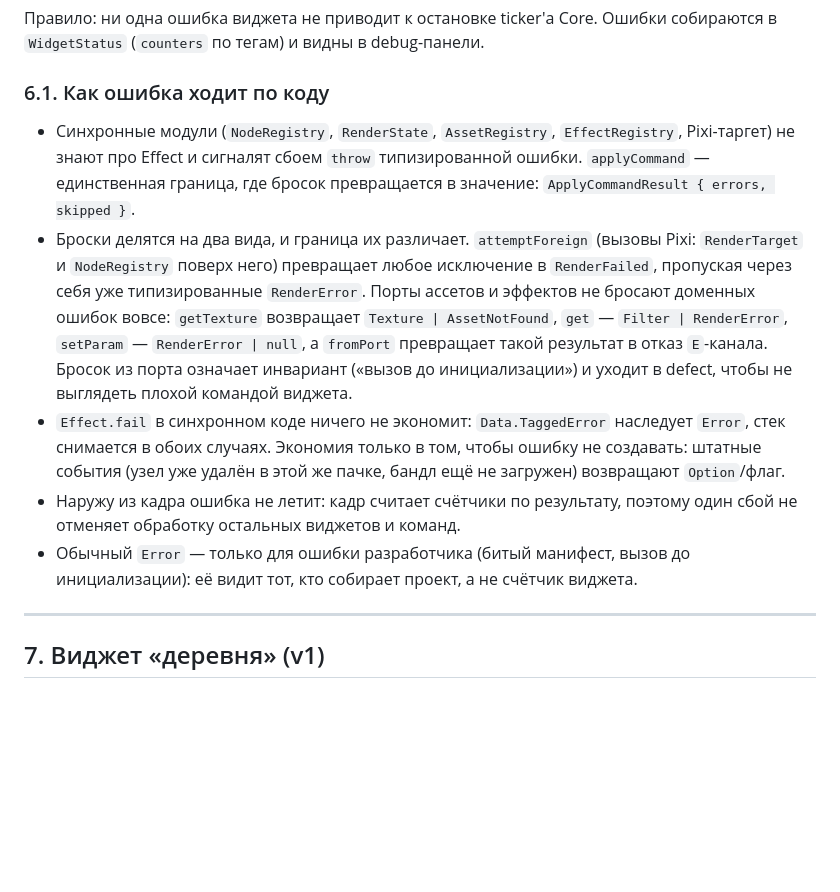
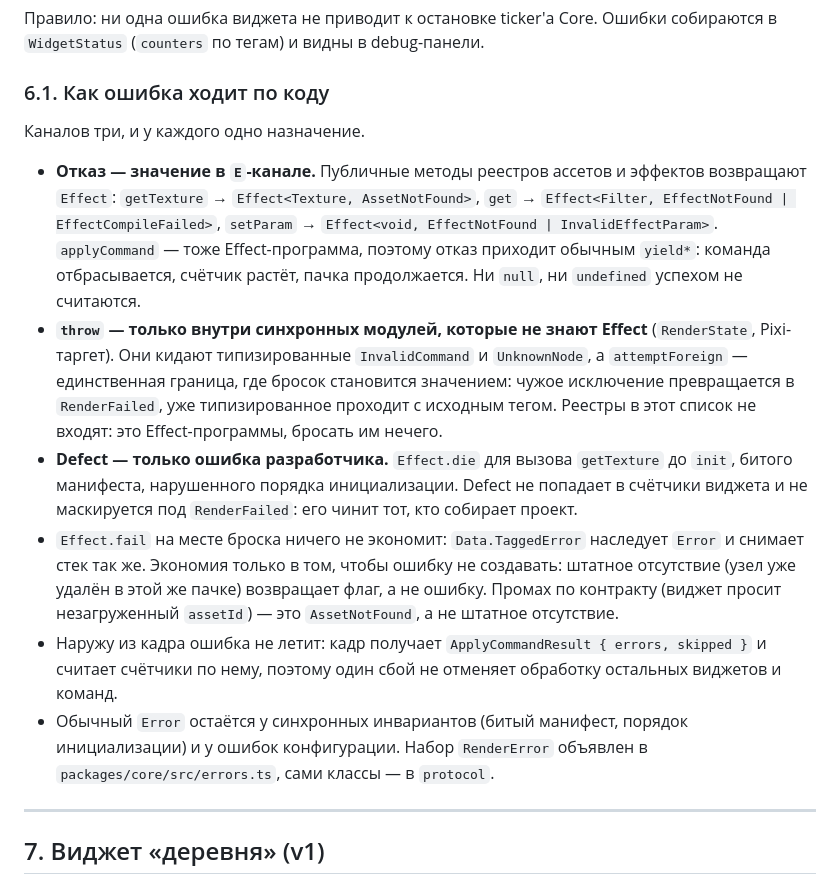
Before and after one commit to Ku6epXBOCTuK/twitch-village, a Markdown page: docs/ARCHITECTURE.md, the part around the change. Drawn GitHub-style; blank space fills up the shorter version.

```diff
--- a/docs/ARCHITECTURE.md
+++ b/docs/ARCHITECTURE.md
@@ -366,26 +366,36 @@ interface SceneManager {
 
 ### 6.1. Как ошибка ходит по коду
 
-- Синхронные модули (`NodeRegistry`, `RenderState`, `AssetRegistry`,
-  `EffectRegistry`, Pixi-таргет) не знают про Effect и сигналят сбоем `throw`
-  типизированной ошибки. `applyCommand` — единственная граница, где бросок
-  превращается в значение: `ApplyCommandResult { errors, skipped }`.
-- Броски делятся на два вида, и граница их различает. `attemptForeign` (вызовы
-  Pixi: `RenderTarget` и `NodeRegistry` поверх него) превращает любое исключение
-  в `RenderFailed`, пропуская через себя уже типизированные `RenderError`. Порты
-  ассетов и эффектов не бросают доменных ошибок вовсе: `getTexture` возвращает
-  `Texture | AssetNotFound`, `get` — `Filter | RenderError`, `setParam` —
-  `RenderError | null`, а `fromPort` превращает такой результат в отказ
-  `E`-канала. Бросок из порта означает инвариант («вызов до инициализации») и
-  уходит в defect, чтобы не выглядеть плохой командой виджета.
-- `Effect.fail` в синхронном коде ничего не экономит: `Data.TaggedError`
-  наследует `Error`, стек снимается в обоих случаях. Экономия только в том,
-  чтобы ошибку не создавать: штатные события (узел уже удалён в этой же пачке,
-  бандл ещё не загружен) возвращают `Option`/флаг.
-- Наружу из кадра ошибка не летит: кадр считает счётчики по результату, поэтому
+Каналов три, и у каждого одно назначение.
+
+- **Отказ — значение в `E`-канале.** Публичные методы реестров ассетов и
+  эффектов возвращают `Effect`: `getTexture` → `Effect<Texture, AssetNotFound>`,
+  `get` → `Effect<Filter, EffectNotFound | EffectCompileFailed>`, `setParam` →
+  `Effect<void, EffectNotFound | InvalidEffectParam>`. `applyCommand` — тоже
+  Effect-программа, поэтому отказ приходит обычным `yield*`: команда
+  отбрасывается, счётчик растёт, пачка продолжается. Ни `null`, ни `undefined`
+  успехом не считаются.
+- **`throw` — только внутри синхронных модулей, которые не знают Effect**
+  (`RenderState`, Pixi-таргет). Они кидают типизированные `InvalidCommand` и
+  `UnknownNode`, а `attemptForeign` — единственная граница, где бросок
+  становится значением: чужое исключение превращается в `RenderFailed`, уже
+  типизированное проходит с исходным тегом. Реестры в этот список не входят: это
+  Effect-программы, бросать им нечего.
+- **Defect — только ошибка разработчика.** `Effect.die` для вызова `getTexture`
+  до `init`, битого манифеста, нарушенного порядка инициализации. Defect не
+  попадает в счётчики виджета и не маскируется под `RenderFailed`: его чинит
+  тот, кто собирает проект.
+- `Effect.fail` на месте броска ничего не экономит: `Data.TaggedError` наследует
+  `Error` и снимает стек так же. Экономия только в том, чтобы ошибку не
+  создавать: штатное отсутствие (узел уже удалён в этой же пачке) возвращает
+  флаг, а не ошибку. Промах по контракту (виджет просит незагруженный `assetId`)
+  — это `AssetNotFound`, а не штатное отсутствие.
+- Наружу из кадра ошибка не летит: кадр получает
+  `ApplyCommandResult { errors, skipped }` и считает счётчики по нему, поэтому
   один сбой не отменяет обработку остальных виджетов и команд.
-- Обычный `Error` — только для ошибки разработчика (битый манифест, вызов до
-  инициализации): её видит тот, кто собирает проект, а не счётчик виджета.
+- Обычный `Error` остаётся у синхронных инвариантов (битый манифест, порядок
+  инициализации) и у ошибок конфигурации. Набор `RenderError` объявлен в
+  `packages/core/src/errors.ts`, сами классы — в `protocol`.
 
 ---
 
```
Also changed, not shown: AGENTS.md (+15 -12 lines), docs/ROADMAP.md (+46 -17 lines).
